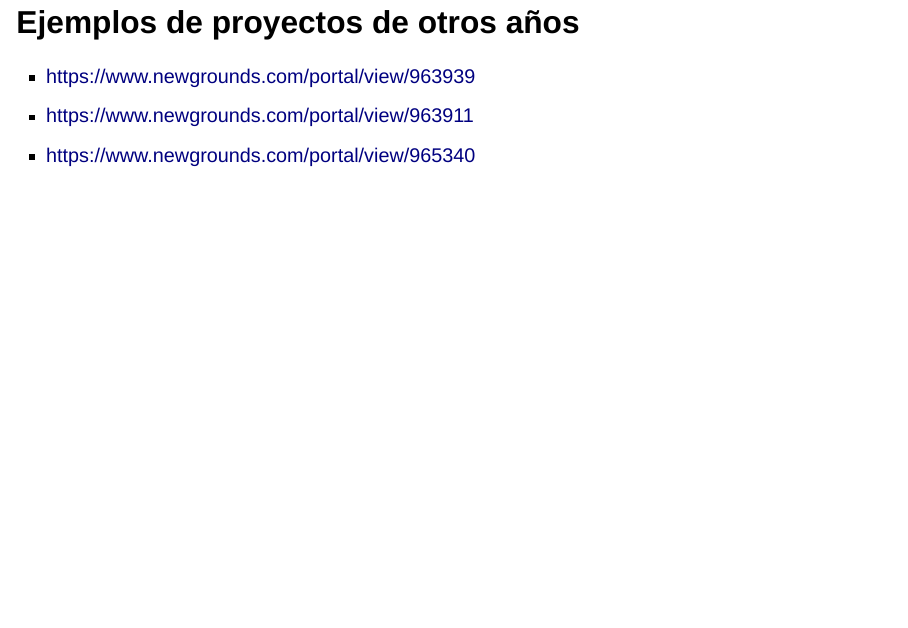
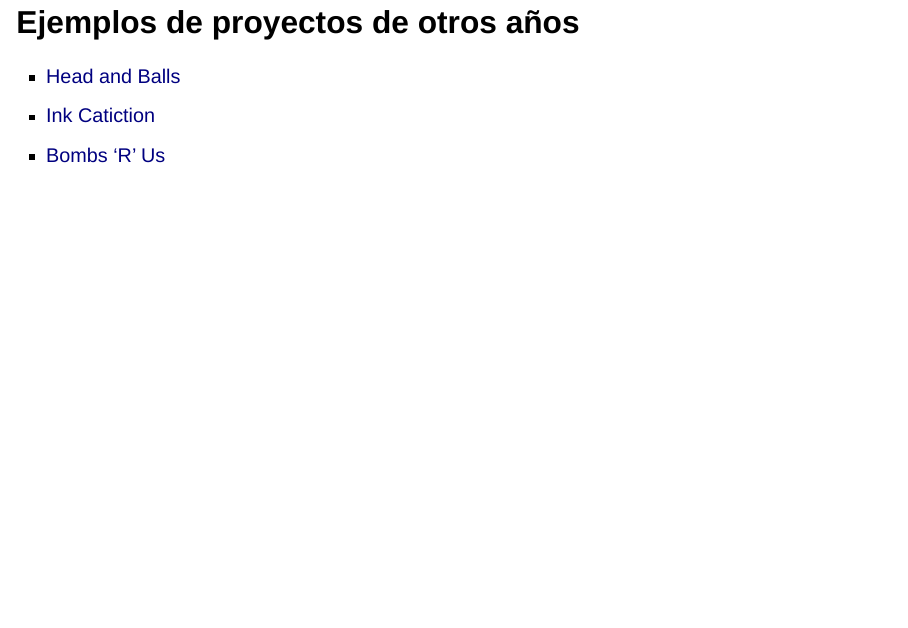
Before and after one commit to rrunix/jer_slides, a Quarto document (sub_introduction.qmd): page 33 of 33. Rendered offline with R 4.5, knitr and Pandoc in place of Quarto, with nearby package versions; drawn as Slidy slides in place of the format the file asks for.

Commit message:
fix reference links

```diff
--- a/sub_introduction.qmd
+++ b/sub_introduction.qmd
@@ -238,6 +238,6 @@
 
 # Ejemplos de proyectos de otros años
 
-- https://www.newgrounds.com/portal/view/963939
-- https://www.newgrounds.com/portal/view/963911
-- https://www.newgrounds.com/portal/view/965340
+- [Head and Balls](https://www.newgrounds.com/portal/view/963939)
+- [Ink Catiction](https://www.newgrounds.com/portal/view/963911)
+- [Bombs 'R' Us](https://www.newgrounds.com/portal/view/965340)
```
